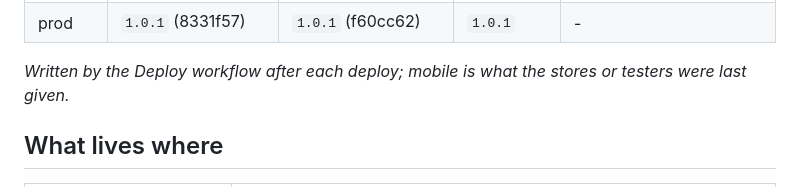
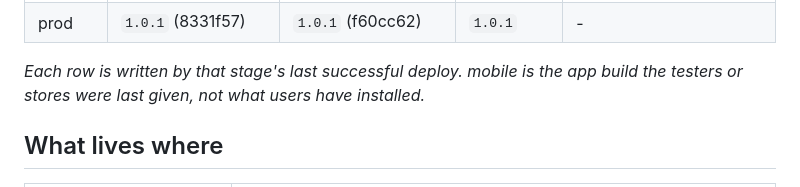
Before and after one commit to TanatornMokkhao/ff-poc-hub, a Markdown page: README.md, the part around one of its changes. GitHub-like rendering.

```diff
--- a/README.md
+++ b/README.md
@@ -11,6 +11,6 @@ The one place that says what runs where. App repos build and tag; this repo depl
 | prod | `1.0.1` (8331f57) | `1.0.1` (f60cc62) | `1.0.1` | - |
 
-_Written by the Deploy workflow after each deploy; mobile is what the stores or testers were last given._
+_Each row is written by that stage's last successful deploy. mobile is the app build the testers or stores were last given, not what users have installed._
 <!-- status:end -->
 
 ## What lives where
```
Also changed, not shown: other parts of README.md (+1 -1 lines).
